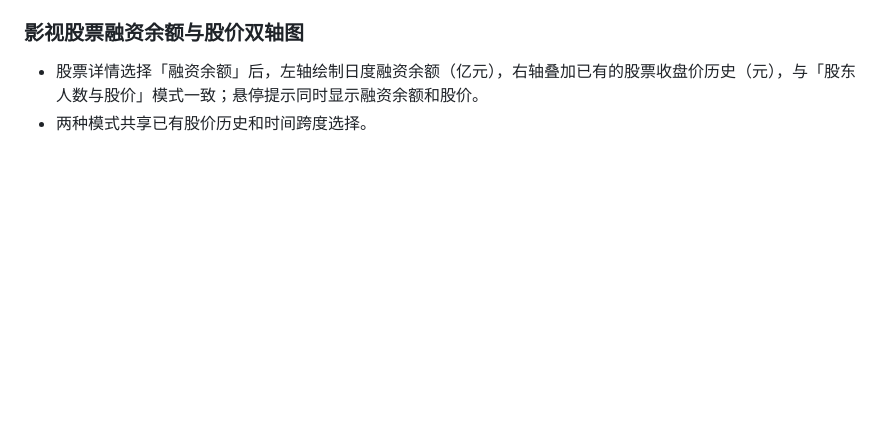
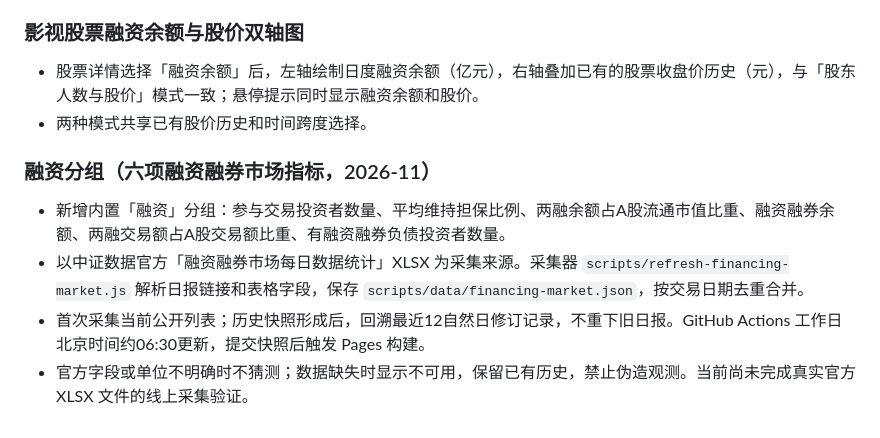
Before and after one commit to xf5464/DailyReview, a Markdown page: docs/system-design.md, the part around the change. Rendered like a GitHub page; blank space fills up the shorter version.

Commit message:
Document financing group official-source incremental pipeline and validation requirements

```diff
--- a/docs/system-design.md
+++ b/docs/system-design.md
@@ -461,3 +461,11 @@ FRED 的中国换手率 DDEM01CNA156NWDB 为年度且停留于2020年，无法
 
 - 股票详情选择「融资余额」后，左轴绘制日度融资余额（亿元），右轴叠加已有的股票收盘价历史（元），与「股东人数与股价」模式一致；悬停提示同时显示融资余额和股价。
 - 两种模式共享已有股价历史和时间跨度选择。
+
+
+### 融资分组（六项融资融券市场指标，2026-11）
+
+- 新增内置「融资」分组：参与交易投资者数量、平均维持担保比例、两融余额占A股流通市值比重、融资融券余额、两融交易额占A股交易额比重、有融资融券负债投资者数量。
+- 以中证数据官方「融资融券市场每日数据统计」XLSX 为采集来源。采集器 `scripts/refresh-financing-market.js` 解析日报链接和表格字段，保存 `scripts/data/financing-market.json`，按交易日期去重合并。
+- 首次采集当前公开列表；历史快照形成后，回溯最近12自然日修订记录，不重下旧日报。GitHub Actions 工作日北京时间约06:30更新，提交快照后触发 Pages 构建。
+- 官方字段或单位不明确时不猜测；数据缺失时显示不可用，保留已有历史，禁止伪造观测。当前尚未完成真实官方 XLSX 文件的线上采集验证。
```
